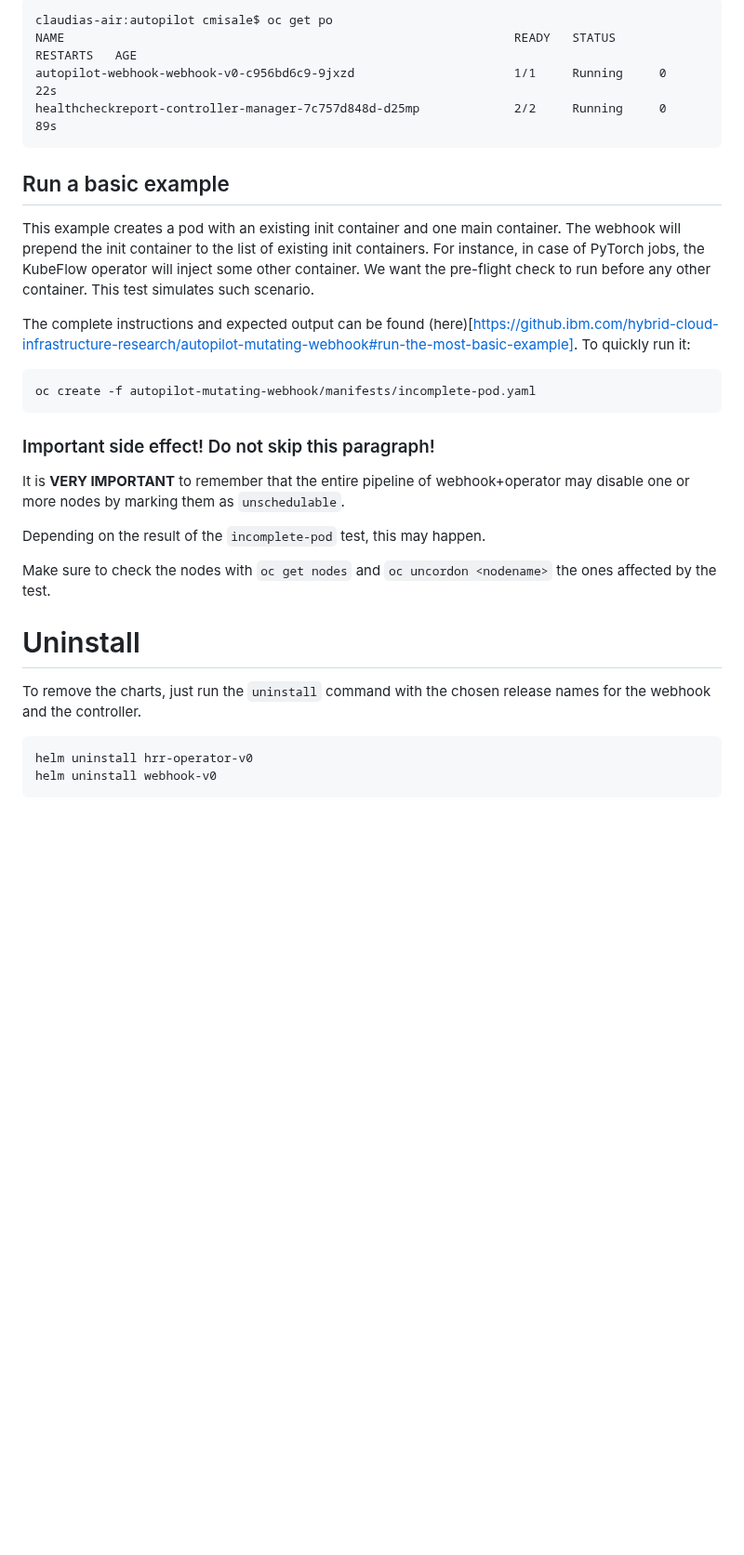
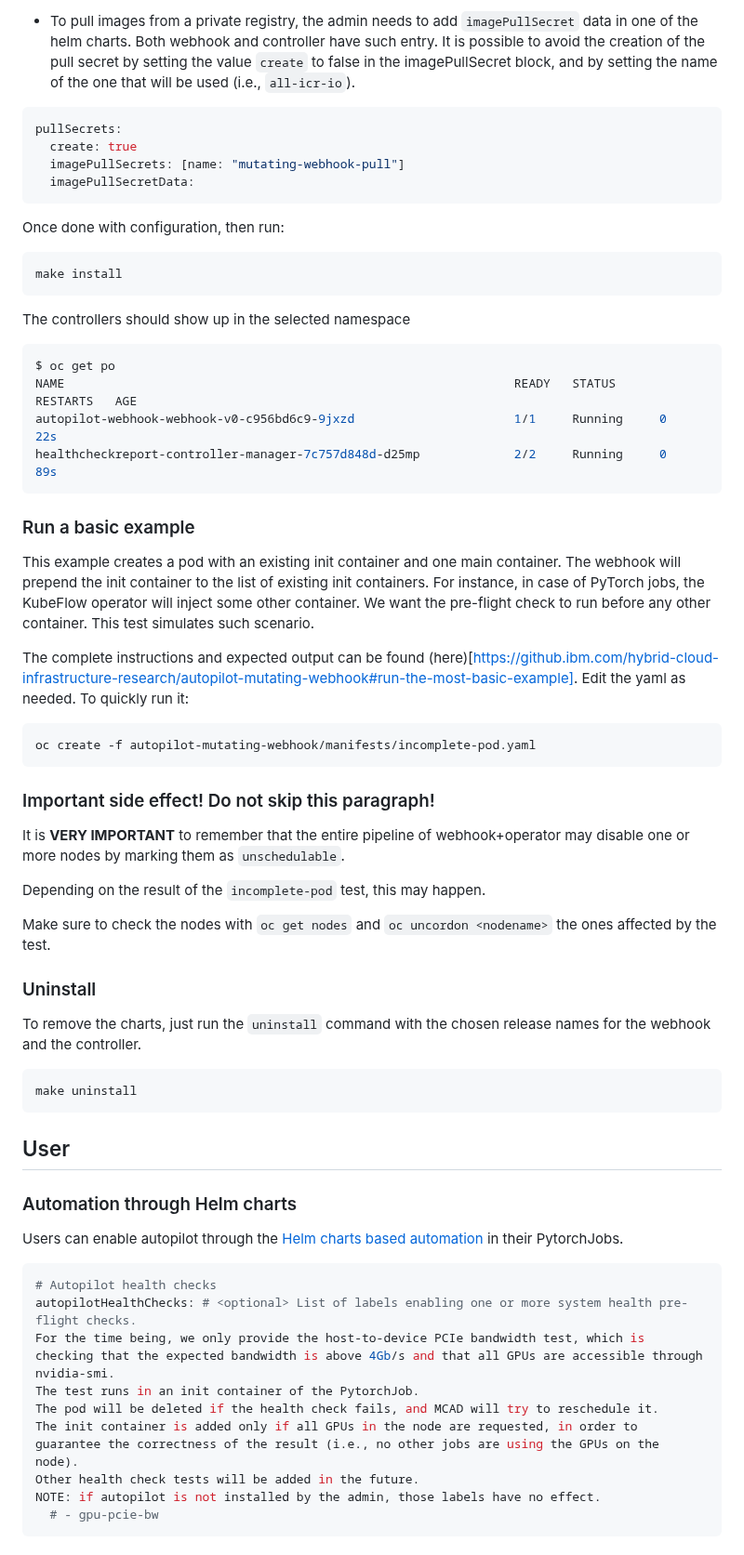
Before and after one commit to IBM/autopilot, a Markdown page: README.md, the part around one of its changes. Shown at 93% size. Drawn GitHub-style; blank space fills up the shorter version.

````diff
--- a/README.md
+++ b/README.md
@@ -83,16 +115,36 @@ The controllers should show up in the default namespace
 ```
-claudias-air:autopilot cmisale$ oc get po
+
+- To pull images from a private registry, the admin needs to add `imagePullSecret` data in one of the helm charts. Both webhook and controller have such entry. It is possible to avoid the creation of the pull secret by setting the value `create` to false in the imagePullSecret block, and by setting the name of the one that will be used (i.e., `all-icr-io`).
+
+```yaml
+pullSecrets:
+  create: true
+  imagePullSecrets: [name: "mutating-webhook-pull"]
+  imagePullSecretData:
+```
+
+Once done with configuration, then run:
+
+```bash
+make install
+```
+
+The controllers should show up in the selected namespace
+
+```bash
+$ oc get po
 NAME                                                              READY   STATUS      RESTARTS   AGE
 autopilot-webhook-webhook-v0-c956bd6c9-9jxzd                      1/1     Running     0          22s
 healthcheckreport-controller-manager-7c757d848d-d25mp             2/2     Running     0          89s
 ```
 
-## Run a basic example
+### Run a basic example
 This example creates a pod with an existing init container and one main container. The webhook will prepend the init container to the list of existing init containers. For instance, in case of PyTorch jobs, the KubeFlow operator will inject some other container. We want the pre-flight check to run before any other container. This test simulates such scenario.
 
-The complete instructions and expected output can be found (here)[https://github.ibm.com/hybrid-cloud-infrastructure-research/autopilot-mutating-webhook#run-the-most-basic-example].
+The complete instructions and expected output can be found (here)[https://github.ibm.com/hybrid-cloud-infrastructure-research/autopilot-mutating-webhook#run-the-most-basic-example]. Edit the yaml as needed.
 To quickly run it:
-```
+
+```bash
 oc create -f autopilot-mutating-webhook/manifests/incomplete-pod.yaml
 ```
 
@@ -105,10 +157,26 @@ Depending on the result of the `incomplete-pod` test, this may happen.
 Make sure to check the nodes with `oc get nodes` and `oc uncordon <nodename>` the ones affected by the test.
 
 
-# Uninstall
+### Uninstall
 To remove the charts, just run the `uninstall` command with the chosen release names for the webhook and the controller.
 
+```bash
+make uninstall
 ```
-helm uninstall hrr-operator-v0
-helm uninstall webhook-v0
+
+## User
+
+### Automation through Helm charts
+Users can enable autopilot through the [Helm charts based automation](https://github.ibm.com/ai-foundation/foundation-model-stack/tree/main/tools/scripts/appwrapper-pytorchjob) in their PytorchJobs.
+
+```yaml
+# Autopilot health checks
+autopilotHealthChecks: # <optional> List of labels enabling one or more system health pre-flight checks.
+For the time being, we only provide the host-to-device PCIe bandwidth test, which is checking that the expected bandwidth is above 4Gb/s and that all GPUs are accessible through nvidia-smi.
+The test runs in an init container of the PytorchJob.
+The pod will be deleted if the health check fails, and MCAD will try to reschedule it.
+The init container is added only if all GPUs in the node are requested, in order to guarantee the correctness of the result (i.e., no other jobs are using the GPUs on the node).
+Other health check tests will be added in the future.
+NOTE: if autopilot is not installed by the admin, those labels have no effect.
+  # - gpu-pcie-bw
 ```
````
Also changed, not shown: other parts of README.md (+80 -18 lines).
